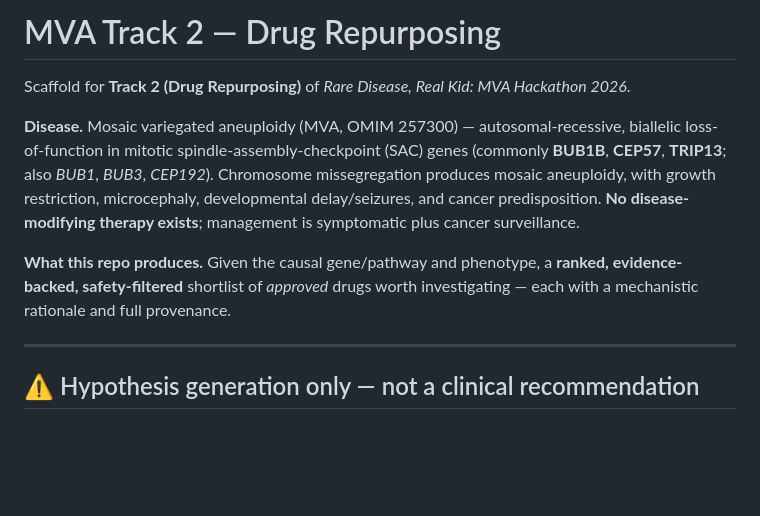
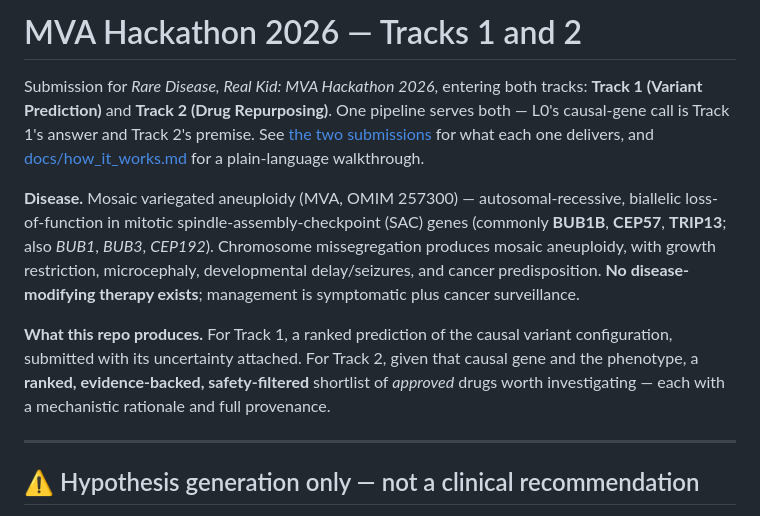
Before and after one commit to KFlowerz/HKTN_RareDisease_MVA, a Markdown page: README.md, the part around the change. Drawn GitHub-style; blank space fills up the shorter version.

Commit message:
Name both tracks on the landing page, and fix a link that 404s
The repository is public now and both submissions point a judge at the same
URL, so the first screen is doing work it was not written for. It was titled
"MVA Track 2 -- Drug Repurposing" and opened with "Scaffold for Track 2",
which tells a Track 1 reviewer they are in the wrong place and tells everyone
the project is unfinished. Track 1 was already covered further down; only the
framing was wrong.

The title now names both tracks, the opening says which two they are and that
one pipeline serves both, and it points at the existing "two submissions"
section and the plain-language walkthrough. "What this repo produces" describes
the Track 1 deliverable as well as the Track 2 one.

src/l4_validate/sources.md linked enrichment.py with the href relative to its
own directory, where no such file is. The file is src/l2_channels/enrichment.py
and the link text always said so; only the href was wrong. On a private
repository nobody clicks it. On a public one it is a 404 in a document whose
whole job is showing that the licence separation is real.

Checked: all 147 relative links across the 19 committed markdown files now
resolve, the new anchor exists, and scripts/verify_report_claims.py passes 65
of 65. Verified separately that the repository serves anonymously, by fetching
it without credentials rather than trusting the authenticated API's own report
of its visibility.

Co-Authored-By: Claude Opus 5 <noreply@anthropic.com>

```diff
--- a/README.md
+++ b/README.md
@@ -1,6 +1,10 @@
-# MVA Track 2 — Drug Repurposing
+# MVA Hackathon 2026 — Tracks 1 and 2
 
-Scaffold for **Track 2 (Drug Repurposing)** of *Rare Disease, Real Kid: MVA Hackathon 2026*.
+Submission for *Rare Disease, Real Kid: MVA Hackathon 2026*, entering both tracks:
+**Track 1 (Variant Prediction)** and **Track 2 (Drug Repurposing)**. One pipeline serves
+both — L0's causal-gene call is Track 1's answer and Track 2's premise. See
+[the two submissions](#the-two-submissions) for what each one delivers, and
+[docs/how_it_works.md](docs/how_it_works.md) for a plain-language walkthrough.
 
 **Disease.** Mosaic variegated aneuploidy (MVA, OMIM 257300) — autosomal-recessive, biallelic
 loss-of-function in mitotic spindle-assembly-checkpoint (SAC) genes (commonly **BUB1B**, **CEP57**,
@@ -8,9 +12,11 @@ loss-of-function in mitotic spindle-assembly-checkpoint (SAC) genes (commonly **
 growth restriction, microcephaly, developmental delay/seizures, and cancer predisposition. **No
 disease-modifying therapy exists**; management is symptomatic plus cancer surveillance.
 
-**What this repo produces.** Given the causal gene/pathway and phenotype, a **ranked, evidence-backed,
-safety-filtered** shortlist of *approved* drugs worth investigating — each with a mechanistic rationale
-and full provenance.
+**What this repo produces.** For Track 1, a ranked prediction of the causal variant
+configuration, submitted with its uncertainty attached. For Track 2, given that causal
+gene and the phenotype, a **ranked, evidence-backed, safety-filtered** shortlist of
+*approved* drugs worth investigating — each with a mechanistic rationale and full
+provenance.
 
 ---
 
```
Also changed, not shown: src/l4_validate/sources.md (+1 -1 lines).
